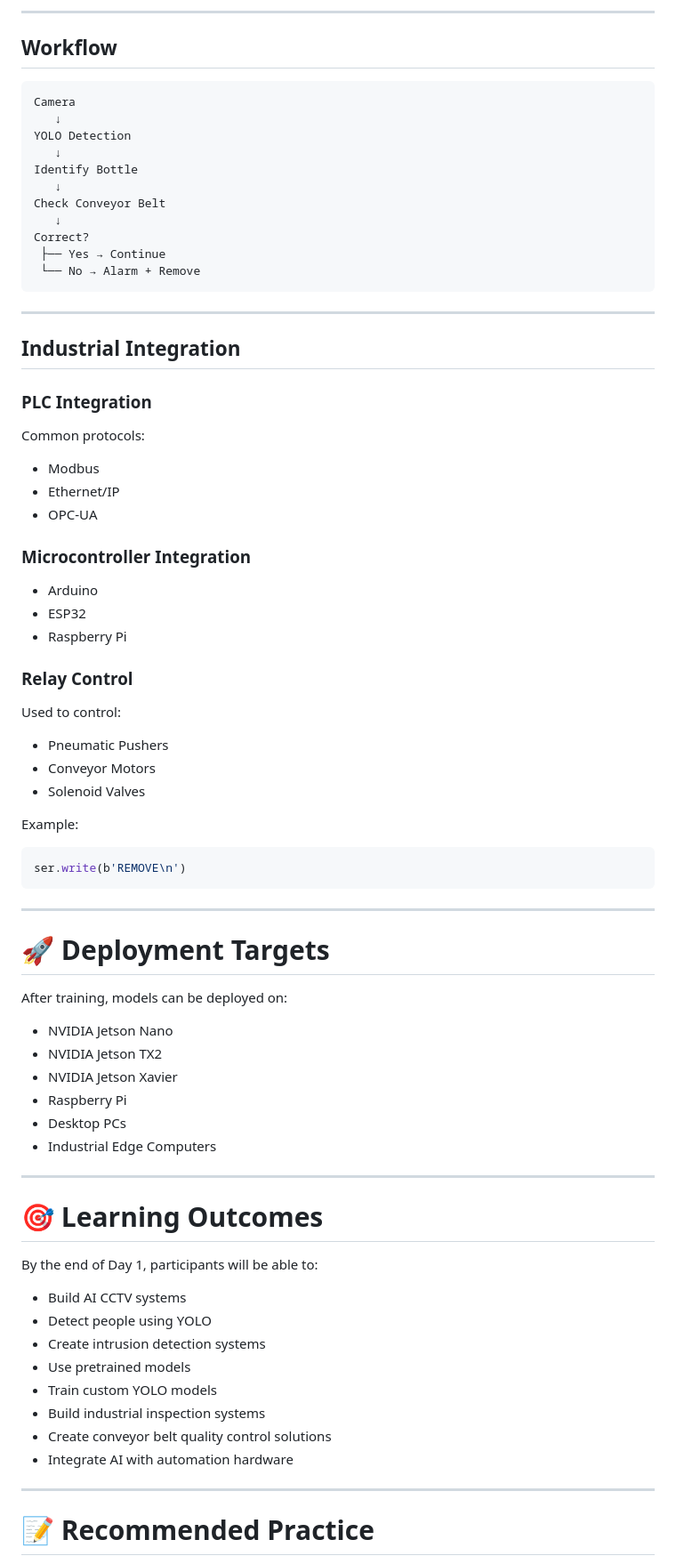
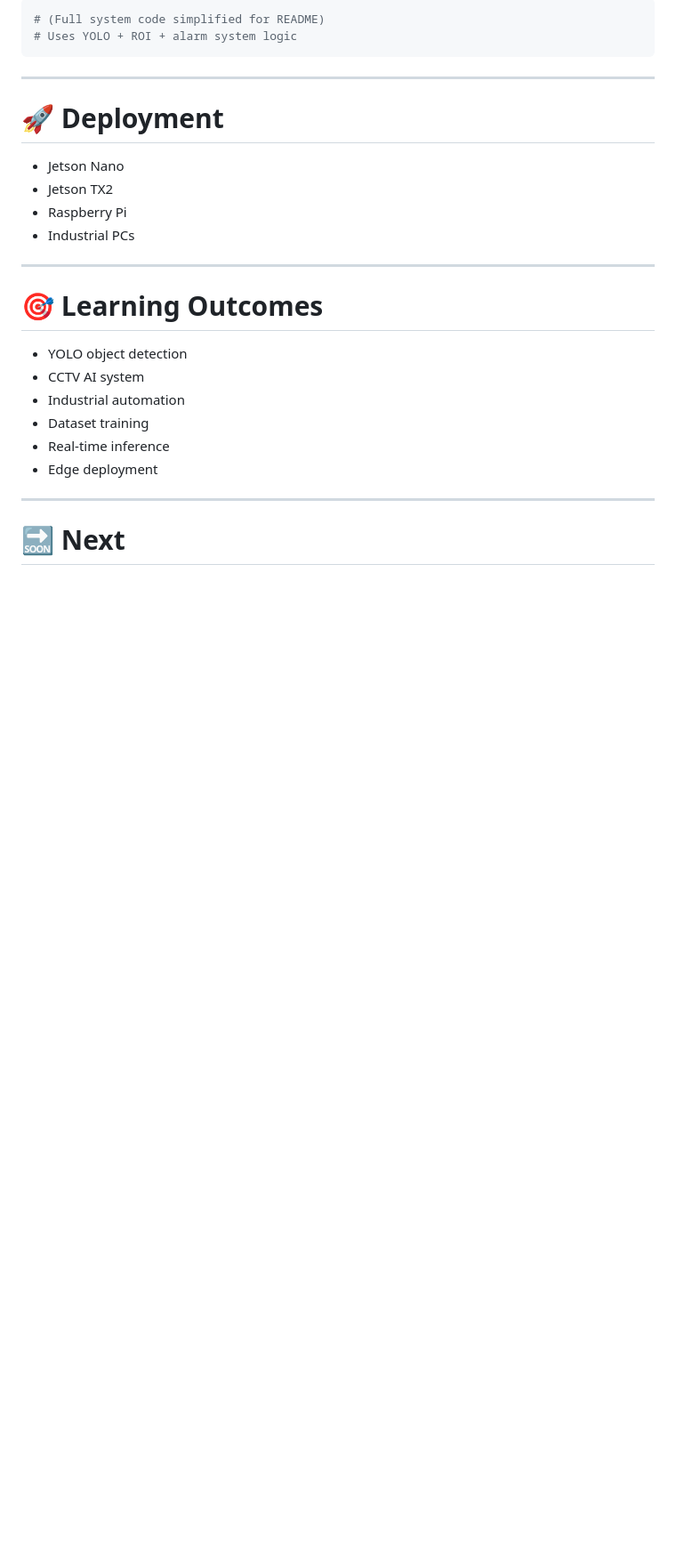
Before and after one commit to MalikAbdulSalam/Digiboost_AI_Industrial_and_Business_Automation_Workshop, a Markdown page: README.md, the part around one of its changes. Shown at 89% size. Drawn GitHub-style; blank space fills up the shorter version.

````diff
--- a/README.md
+++ b/README.md
@@ -396,82 +294,29 @@ The system should:
----
-
-## Workflow
-
-```text
-Camera
-   ↓
-YOLO Detection
-   ↓
-Identify Bottle
-   ↓
-Check Conveyor Belt
-   ↓
-Correct?
- ├── Yes → Continue
- └── No → Alarm + Remove
+```python
+# (Full system code simplified for README)
+# Uses YOLO + ROI + alarm system logic
 ```
 
 ---
 
-## Industrial Integration
+# 🚀 Deployment
 
-### PLC Integration
-
-Common protocols:
-
-- Modbus
-- Ethernet/IP
-- OPC-UA
-
-### Microcontroller Integration
-
-- Arduino
-- ESP32
+- Jetson Nano
+- Jetson TX2
 - Raspberry Pi
-
-### Relay Control
-
-Used to control:
-
-- Pneumatic Pushers
-- Conveyor Motors
-- Solenoid Valves
-
-Example:
-
-```python
-ser.write(b'REMOVE\n')
-```
-
----
-
-# 🚀 Deployment Targets
-
-After training, models can be deployed on:
-
-- NVIDIA Jetson Nano
-- NVIDIA Jetson TX2
-- NVIDIA Jetson Xavier
-- Raspberry Pi
-- Desktop PCs
-- Industrial Edge Computers
+- Industrial PCs
 
 ---
 
 # 🎯 Learning Outcomes
 
-By the end of Day 1, participants will be able to:
-
-- Build AI CCTV systems
-- Detect people using YOLO
-- Create intrusion detection systems
-- Use pretrained models
-- Train custom YOLO models
-- Build industrial inspection systems
-- Create conveyor belt quality control solutions
-- Integrate AI with automation hardware
+- YOLO object detection
+- CCTV AI system
+- Industrial automation
+- Dataset training
+- Real-time inference
+- Edge deployment
 
 ---
 
-# 📝 Recommended Practice
+# 🔜 Next
 
````
Also changed, not shown: other parts of README.md (+144 -290 lines).
